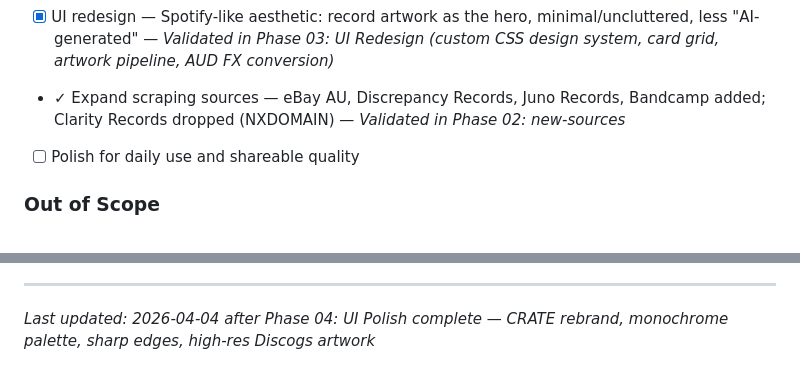
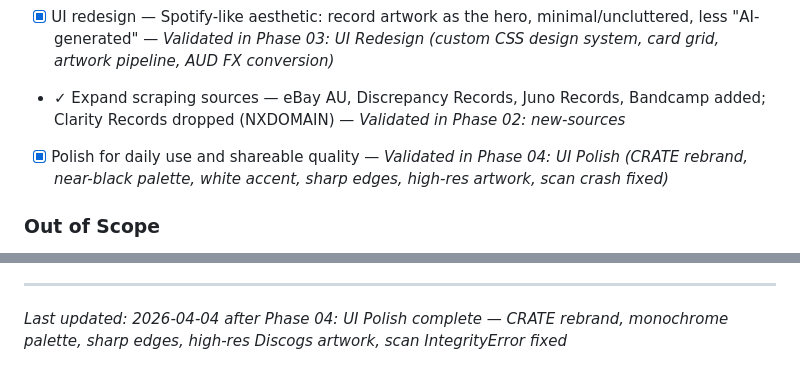
Before and after one commit to jacobem1836/Vinyl-Scraper, a Markdown page: .planning/PROJECT.md, 2 parts joined by grey strips. Drawn GitHub-style.

Commit message:
docs(phase-04): evolve PROJECT.md — mark Polish requirement validated, note scan fix

```diff
--- a/.planning/PROJECT.md
+++ b/.planning/PROJECT.md
@@ -28,7 +28,7 @@ Show me the cheapest way to buy the records I want, right now.
 - [x] Source-agnostic scanner — adapter registry in place; adding Phase 2 sources requires only one dict entry — *Validated in Phase 01: Infrastructure*
 - [x] UI redesign — Spotify-like aesthetic: record artwork as the hero, minimal/uncluttered, less "AI-generated" — *Validated in Phase 03: UI Redesign (custom CSS design system, card grid, artwork pipeline, AUD FX conversion)*
 - ✓ Expand scraping sources — eBay AU, Discrepancy Records, Juno Records, Bandcamp added; Clarity Records dropped (NXDOMAIN) — *Validated in Phase 02: new-sources*
-- [ ] Polish for daily use and shareable quality
+- [x] Polish for daily use and shareable quality — *Validated in Phase 04: UI Polish (CRATE rebrand, near-black palette, white accent, sharp edges, high-res artwork, scan crash fixed)*
 
 ### Out of Scope
 
@@ -78,4 +78,4 @@ This document evolves at phase transitions and milestone boundaries.
 4. Update Context with current state
 
 ---
-*Last updated: 2026-04-04 after Phase 04: UI Polish complete — CRATE rebrand, monochrome palette, sharp edges, high-res Discogs artwork*
+*Last updated: 2026-04-04 after Phase 04: UI Polish complete — CRATE rebrand, monochrome palette, sharp edges, high-res Discogs artwork, scan IntegrityError fixed*
```
